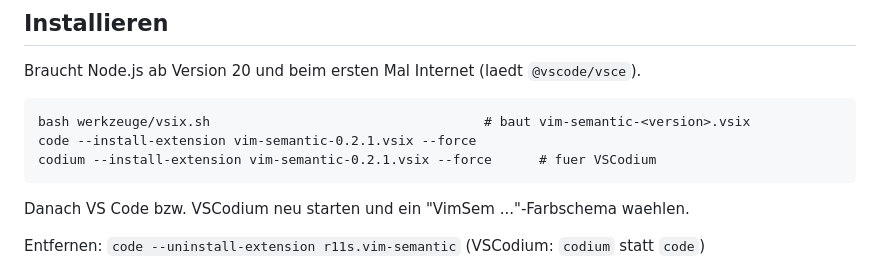
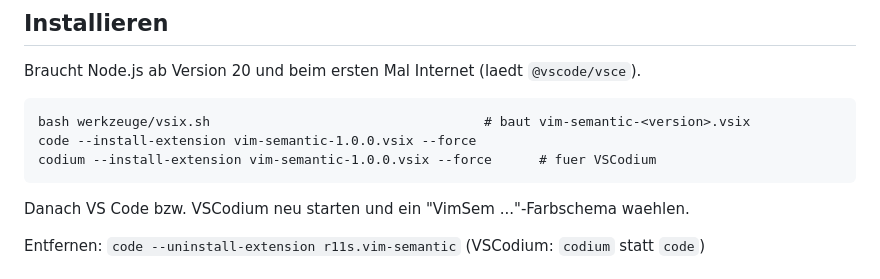
Before and after one commit to r11s/vim-semantic, a Markdown page: README_DEV.md, the part around the change. GitHub-like rendering.

```diff
--- a/README_DEV.md
+++ b/README_DEV.md
@@ -74,8 +74,8 @@ Bekannte Abweichungen:
 Braucht Node.js ab Version 20 und beim ersten Mal Internet (laedt `@vscode/vsce`).
 
     bash werkzeuge/vsix.sh                                   # baut vim-semantic-<version>.vsix
-    code --install-extension vim-semantic-0.2.1.vsix --force
-    codium --install-extension vim-semantic-0.2.1.vsix --force      # fuer VSCodium
+    code --install-extension vim-semantic-1.0.0.vsix --force
+    codium --install-extension vim-semantic-1.0.0.vsix --force      # fuer VSCodium
 
 Danach VS Code bzw. VSCodium neu starten und ein "VimSem ..."-Farbschema waehlen.
 
```
Also changed, not shown: CHANGELOG.md (added, +16 -0 lines), README.md (+2 -0 lines), SPICKZETTEL.md (+3 -3 lines), images/screenshot.png (added), 5 other files.
